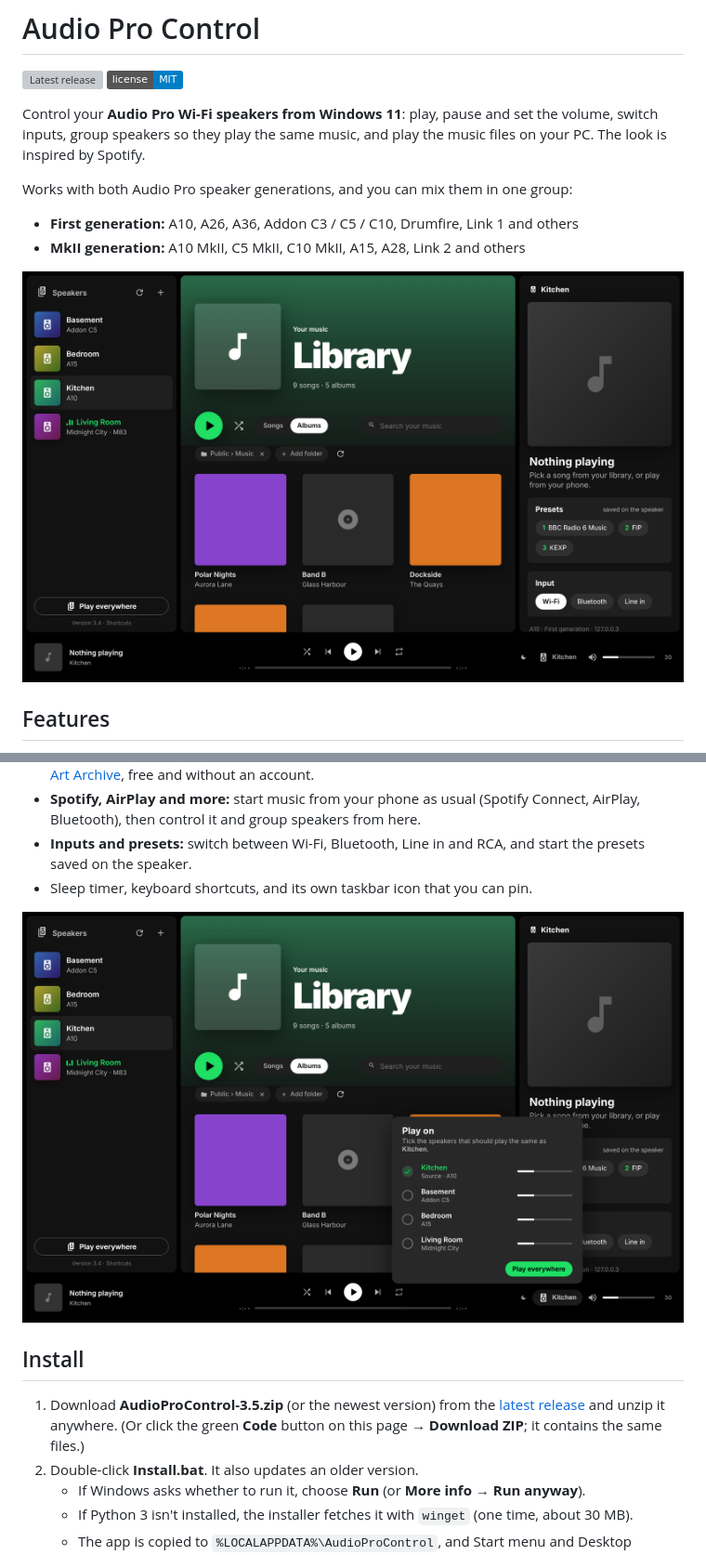
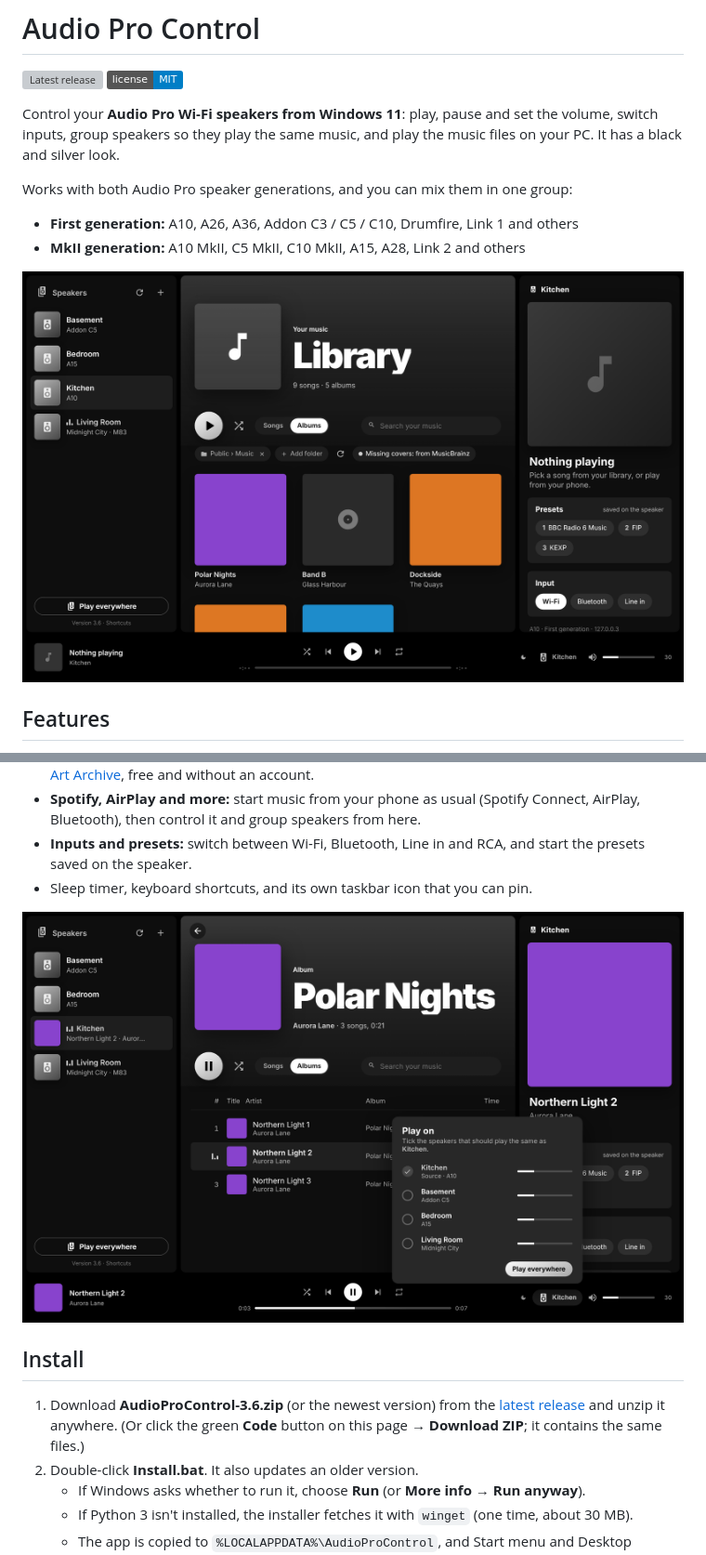
Before and after one commit to djingu/Audio-Pro-for-Windows, a Markdown page: README.md, 2 parts joined by grey strips. Shown at 93% size. GitHub-like rendering; pictures changed too: docs/grouping.png, docs/library.png; badges without logos; grey boxes are pictures that could not be loaded.

```diff
--- a/README.md
+++ b/README.md
@@ -3,7 +3,7 @@
 [![Latest release](https://img.shields.io/github/v/release/djingu/Audio-Pro-for-Windows?label=download&color=1ed760)](https://github.com/djingu/Audio-Pro-for-Windows/releases/latest)
 [![License: MIT](https://img.shields.io/badge/license-MIT-blue)](LICENSE)
 
-Control your **Audio Pro Wi-Fi speakers from Windows 11**: play, pause and set the volume, switch inputs, group speakers so they play the same music, and play the music files on your PC. The look is inspired by Spotify.
+Control your **Audio Pro Wi-Fi speakers from Windows 11**: play, pause and set the volume, switch inputs, group speakers so they play the same music, and play the music files on your PC. It has a black and silver look.
 
 Works with both Audio Pro speaker generations, and you can mix them in one group:
 
@@ -27,7 +27,7 @@ Works with both Audio Pro speaker generations, and you can mix them in one group
 
 ## Install
 
-1. Download **AudioProControl-3.5.zip** (or the newest version) from the [latest release](https://github.com/djingu/Audio-Pro-for-Windows/releases/latest) and unzip it anywhere. (Or click the green **Code** button on this page → **Download ZIP**; it contains the same files.)
+1. Download **AudioProControl-3.6.zip** (or the newest version) from the [latest release](https://github.com/djingu/Audio-Pro-for-Windows/releases/latest) and unzip it anywhere. (Or click the green **Code** button on this page → **Download ZIP**; it contains the same files.)
 2. Double-click **Install.bat**. It also updates an older version.
    - If Windows asks whether to run it, choose **Run** (or **More info → Run anyway**).
    - If Python 3 isn't installed, the installer fetches it with `winget` (one time, about 30 MB).
```
Also changed, not shown: 3 other files.
